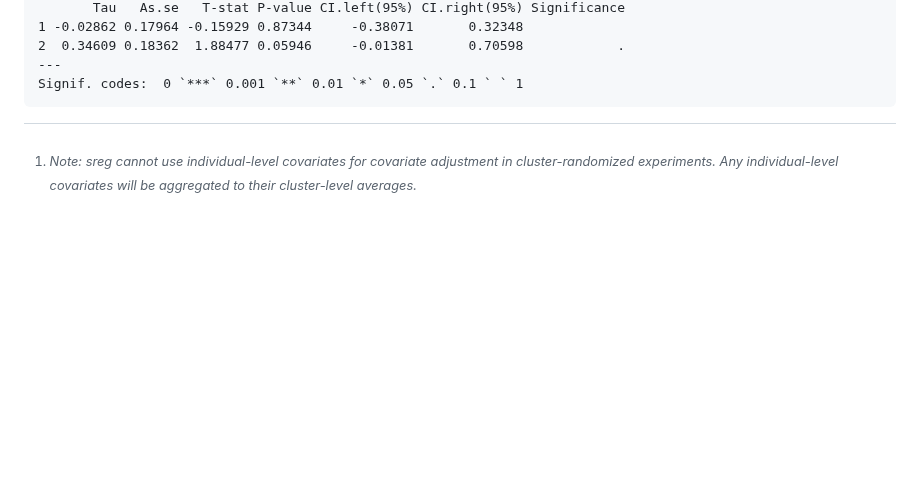
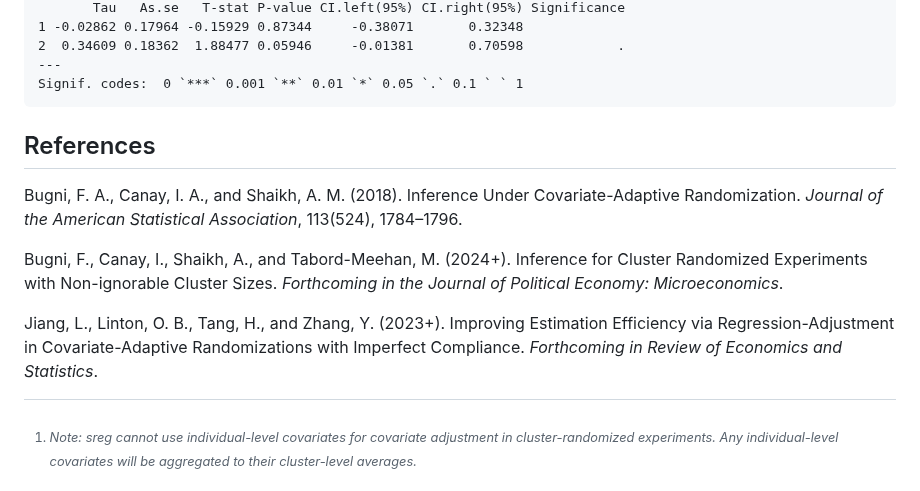
Before and after one commit to jutrifonov/sreg, a Markdown page: README.md, the part around the change. GitHub-like rendering; blank space fills up the shorter version.

`````diff
--- a/README.md
+++ b/README.md
@@ -190,3 +190,9 @@ Coefficients:
 ---
 Signif. codes:  0 `***` 0.001 `**` 0.01 `*` 0.05 `.` 0.1 ` ` 1
 ````
+## References
+Bugni, F. A., Canay, I. A., and Shaikh, A. M. (2018). Inference Under Covariate-Adaptive Randomization. *Journal of the American Statistical Association*, 113(524), 1784–1796.
+
+Bugni, F., Canay, I., Shaikh, A., and Tabord-Meehan, M. (2024+). Inference for Cluster Randomized Experiments with Non-ignorable Cluster Sizes. *Forthcoming in the Journal of Political Economy: Microeconomics*.
+
+Jiang, L., Linton, O. B., Tang, H., and Zhang, Y. (2023+). Improving Estimation Efficiency via Regression-Adjustment in Covariate-Adaptive Randomizations with Imperfect Compliance. *Forthcoming in Review of Economics and Statistics*.
`````
